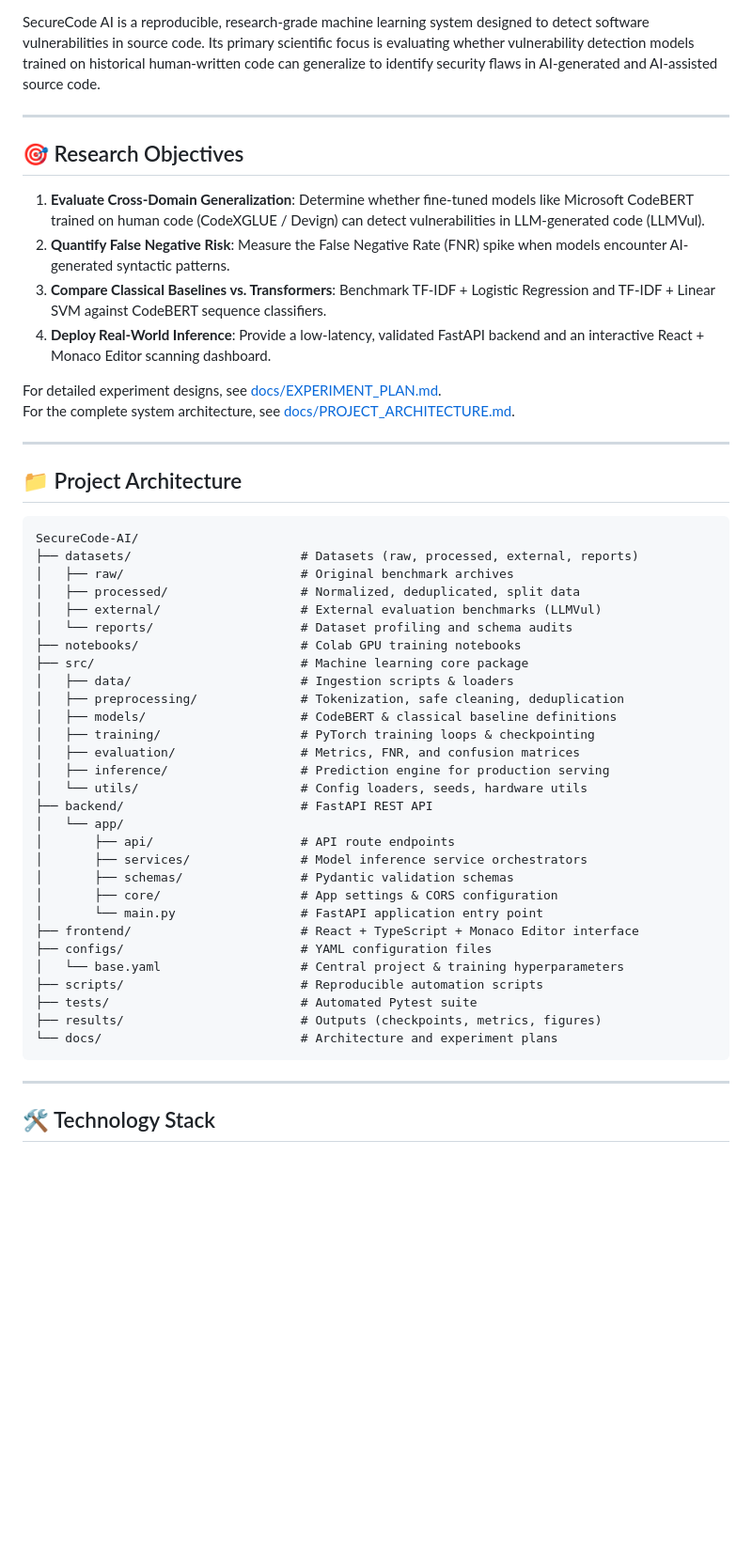
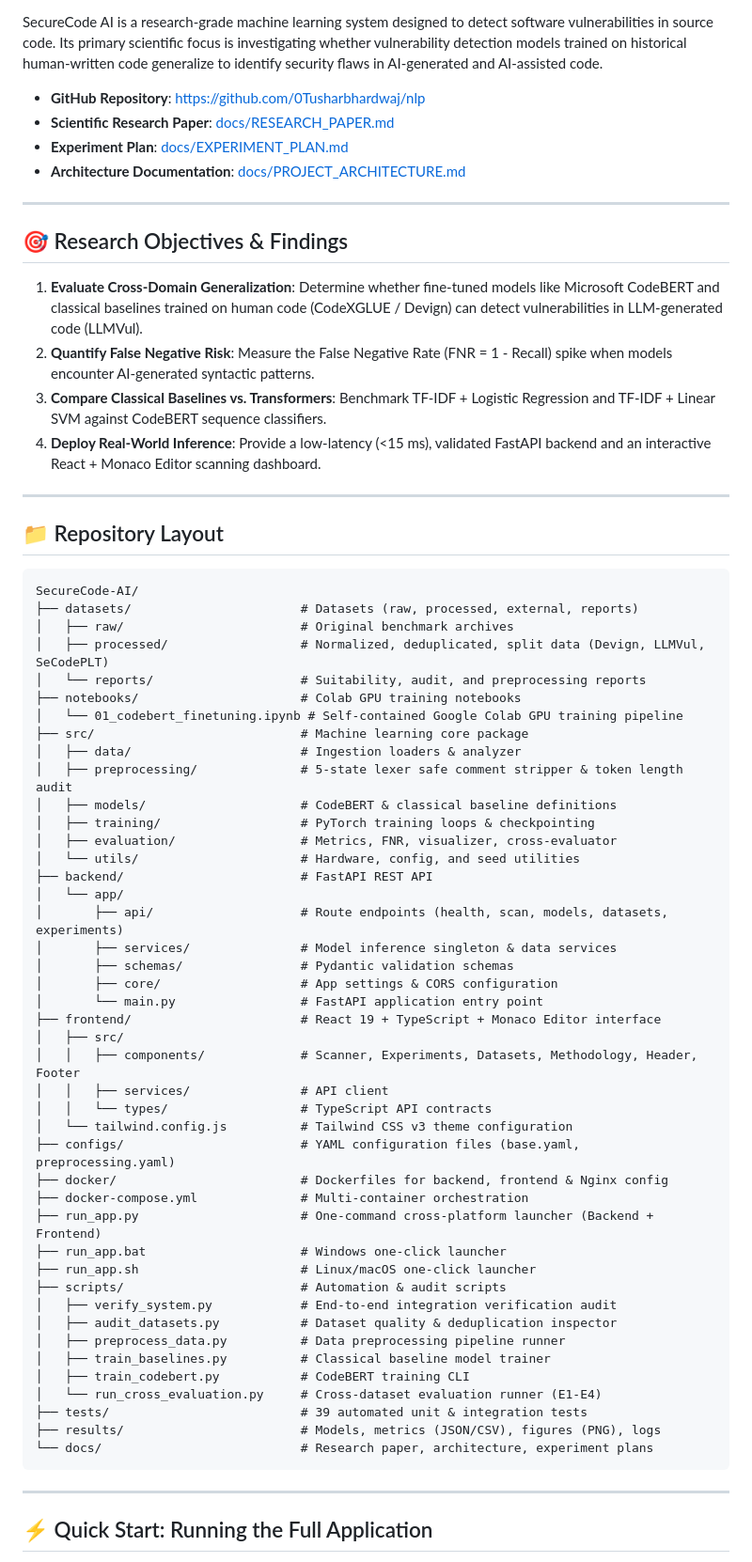
Before and after one commit to 0Tusharbhardwaj/nlp, a Markdown page: README.md, the part around one of its changes. Shown at 94% size. Rendered like a GitHub page; blank space fills up the shorter version.

Commit message:
docs(phase-10): complete comprehensive empirical research paper and update project documentation

````diff
--- a/README.md
+++ b/README.md
@@ -8,56 +9,72 @@
 [![License](https://img.shields.io/badge/License-MIT-green.svg)](LICENSE)
 
-SecureCode AI is a reproducible, research-grade machine learning system designed to detect software vulnerabilities in source code. Its primary scientific focus is evaluating whether vulnerability detection models trained on historical human-written code can generalize to identify security flaws in AI-generated and AI-assisted source code.
+SecureCode AI is a research-grade machine learning system designed to detect software vulnerabilities in source code. Its primary scientific focus is investigating whether vulnerability detection models trained on historical human-written code generalize to identify security flaws in AI-generated and AI-assisted code.
+
+- **GitHub Repository**: [https://github.com/0Tusharbhardwaj/nlp](https://github.com/0Tusharbhardwaj/nlp)
+- **Scientific Research Paper**: [docs/RESEARCH_PAPER.md](docs/RESEARCH_PAPER.md)
+- **Experiment Plan**: [docs/EXPERIMENT_PLAN.md](docs/EXPERIMENT_PLAN.md)
+- **Architecture Documentation**: [docs/PROJECT_ARCHITECTURE.md](docs/PROJECT_ARCHITECTURE.md)
 
 ---
 
-## 🎯 Research Objectives
+## 🎯 Research Objectives & Findings
 
-1. **Evaluate Cross-Domain Generalization**: Determine whether fine-tuned models like Microsoft CodeBERT trained on human code (CodeXGLUE / Devign) can detect vulnerabilities in LLM-generated code (LLMVul).
-2. **Quantify False Negative Risk**: Measure the False Negative Rate (FNR) spike when models encounter AI-generated syntactic patterns.
+1. **Evaluate Cross-Domain Generalization**: Determine whether fine-tuned models like Microsoft CodeBERT and classical baselines trained on human code (CodeXGLUE / Devign) can detect vulnerabilities in LLM-generated code (LLMVul).
+2. **Quantify False Negative Risk**: Measure the False Negative Rate (FNR = 1 - Recall) spike when models encounter AI-generated syntactic patterns.
 3. **Compare Classical Baselines vs. Transformers**: Benchmark TF-IDF + Logistic Regression and TF-IDF + Linear SVM against CodeBERT sequence classifiers.
-4. **Deploy Real-World Inference**: Provide a low-latency, validated FastAPI backend and an interactive React + Monaco Editor scanning dashboard.
-
-For detailed experiment designs, see [docs/EXPERIMENT_PLAN.md](file:///docs/EXPERIMENT_PLAN.md).
-For the complete system architecture, see [docs/PROJECT_ARCHITECTURE.md](file:///docs/PROJECT_ARCHITECTURE.md).
+4. **Deploy Real-World Inference**: Provide a low-latency (<15 ms), validated FastAPI backend and an interactive React + Monaco Editor scanning dashboard.
 
 ---
 
-## 📁 Project Architecture
+## 📁 Repository Layout
 
 ```text
 SecureCode-AI/
 ├── datasets/                       # Datasets (raw, processed, external, reports)
 │   ├── raw/                        # Original benchmark archives
-│   ├── processed/                  # Normalized, deduplicated, split data
-│   ├── external/                   # External evaluation benchmarks (LLMVul)
-│   └── reports/                    # Dataset profiling and schema audits
+│   ├── processed/                  # Normalized, deduplicated, split data (Devign, LLMVul, SeCodePLT)
+│   └── reports/                    # Suitability, audit, and preprocessing reports
 ├── notebooks/                      # Colab GPU training notebooks
+│   └── 01_codebert_finetuning.ipynb # Self-contained Google Colab GPU training pipeline
 ├── src/                            # Machine learning core package
-│   ├── data/                       # Ingestion scripts & loaders
-│   ├── preprocessing/              # Tokenization, safe cleaning, deduplication
+│   ├── data/                       # Ingestion loaders & analyzer
+│   ├── preprocessing/              # 5-state lexer safe comment stripper & token length audit
 │   ├── models/                     # CodeBERT & classical baseline definitions
 │   ├── training/                   # PyTorch training loops & checkpointing
-│   ├── evaluation/                 # Metrics, FNR, and confusion matrices
-│   ├── inference/                  # Prediction engine for production serving
-│   └── utils/                      # Config loaders, seeds, hardware utils
+│   ├── evaluation/                 # Metrics, FNR, visualizer, cross-evaluator
+│   └── utils/                      # Hardware, config, and seed utilities
 ├── backend/                        # FastAPI REST API
 │   └── app/
-│       ├── api/                    # API route endpoints
-│       ├── services/               # Model inference service orchestrators
+│       ├── api/                    # Route endpoints (health, scan, models, datasets, experiments)
+│       ├── services/               # Model inference singleton & data services
 │       ├── schemas/                # Pydantic validation schemas
 │       ├── core/                   # App settings & CORS configuration
 │       └── main.py                 # FastAPI application entry point
-├── frontend/                       # React + TypeScript + Monaco Editor interface
-├── configs/                        # YAML configuration files
-│   └── base.yaml                   # Central project & training hyperparameters
-├── scripts/                        # Reproducible automation scripts
-├── tests/                          # Automated Pytest suite
-├── results/                        # Outputs (checkpoints, metrics, figures)
-└── docs/                           # Architecture and experiment plans
+├── frontend/                       # React 19 + TypeScript + Monaco Editor interface
+│   ├── src/
+│   │   ├── components/             # Scanner, Experiments, Datasets, Methodology, Header, Footer
+│   │   ├── services/               # API client
+│   │   └── types/                  # TypeScript API contracts
+│   └── tailwind.config.js          # Tailwind CSS v3 theme configuration
+├── configs/                        # YAML configuration files (base.yaml, preprocessing.yaml)
+├── docker/                         # Dockerfiles for backend, frontend & Nginx config
+├── docker-compose.yml              # Multi-container orchestration
+├── run_app.py                      # One-command cross-platform launcher (Backend + Frontend)
+├── run_app.bat                     # Windows one-click launcher
+├── run_app.sh                      # Linux/macOS one-click launcher
+├── scripts/                        # Automation & audit scripts
+│   ├── verify_system.py            # End-to-end integration verification audit
+│   ├── audit_datasets.py           # Dataset quality & deduplication inspector
+│   ├── preprocess_data.py          # Data preprocessing pipeline runner
+│   ├── train_baselines.py          # Classical baseline model trainer
+│   ├── train_codebert.py           # CodeBERT training CLI
+│   └── run_cross_evaluation.py     # Cross-dataset evaluation runner (E1-E4)
+├── tests/                          # 39 automated unit & integration tests
+├── results/                        # Models, metrics (JSON/CSV), figures (PNG), logs
+└── docs/                           # Research paper, architecture, experiment plans
 ```
 
 ---
 
-## 🛠️ Technology Stack
+## ⚡ Quick Start: Running the Full Application
 
````
Also changed, not shown: other parts of README.md (+77 -77 lines), docs/RESEARCH_PAPER.md (added, +167 -0 lines).
